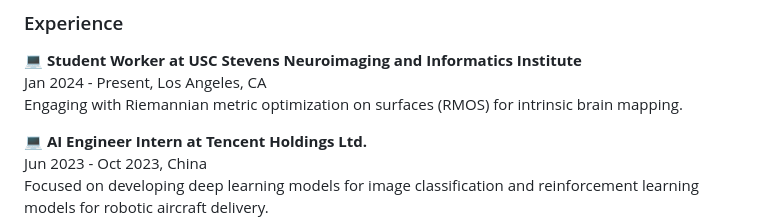
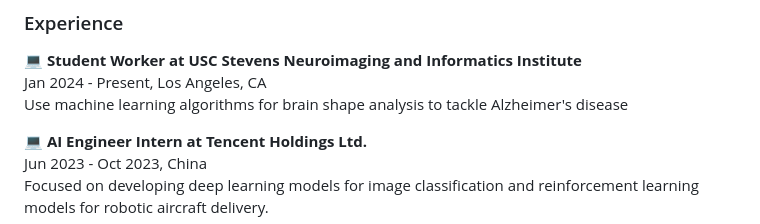
Before and after one commit to Kym1ng/Kym1ng, a Markdown page: README.md, the part around the change. Rendered like a GitHub page.

```diff
--- a/README.md
+++ b/README.md
@@ -19,7 +19,7 @@ I'm an enthusiast for all things data, a tinkerer in engineering, a connoisseur
 
 💻 **Student Worker at USC Stevens Neuroimaging and Informatics Institute**
 Jan 2024 - Present, Los Angeles, CA
-Engaging with Riemannian metric optimization on surfaces (RMOS) for intrinsic brain mapping.
+Use machine learning algorithms for brain shape analysis to tackle Alzheimer's disease
 
 💻 **AI Engineer Intern at Tencent Holdings Ltd.**
 Jun 2023 - Oct 2023, China
```
